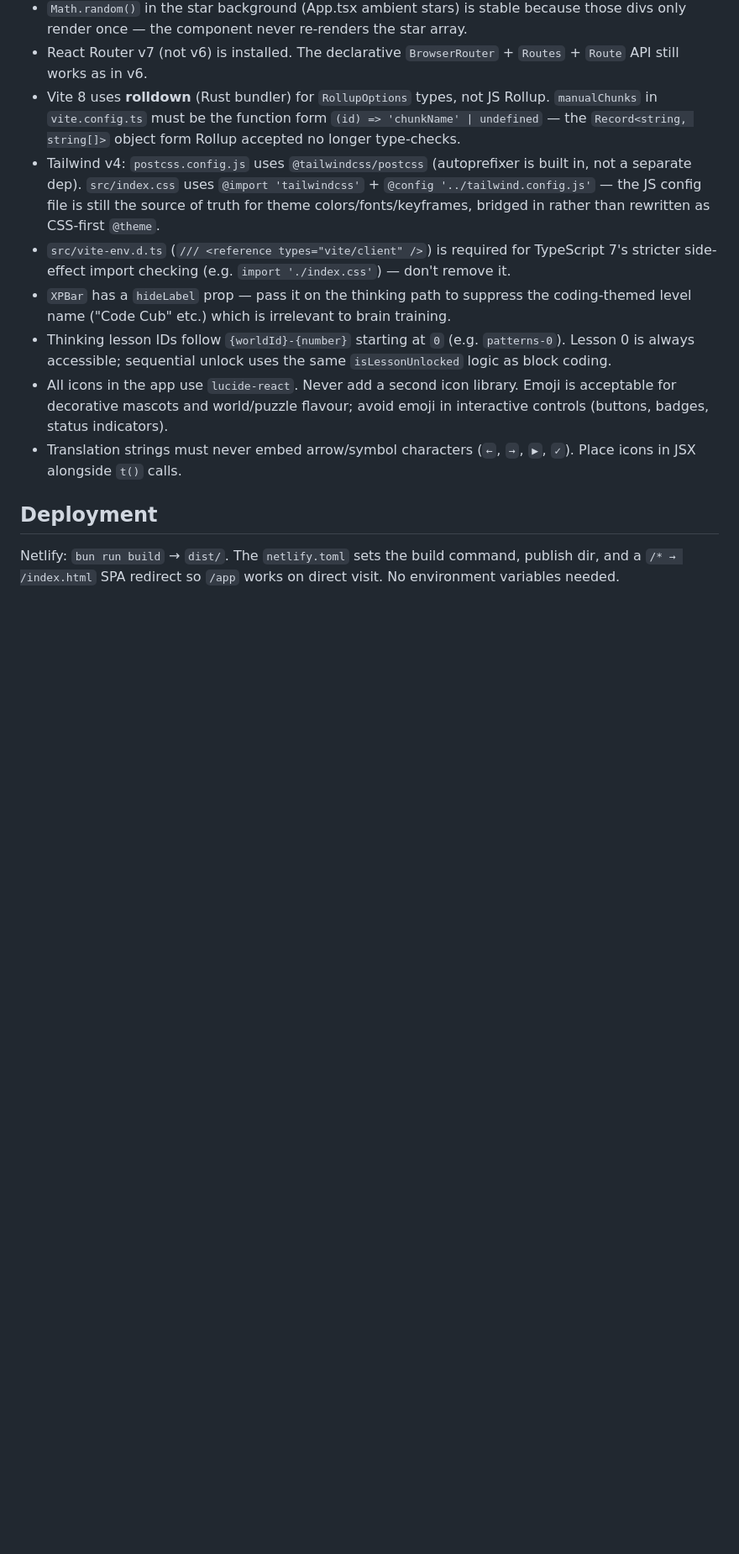
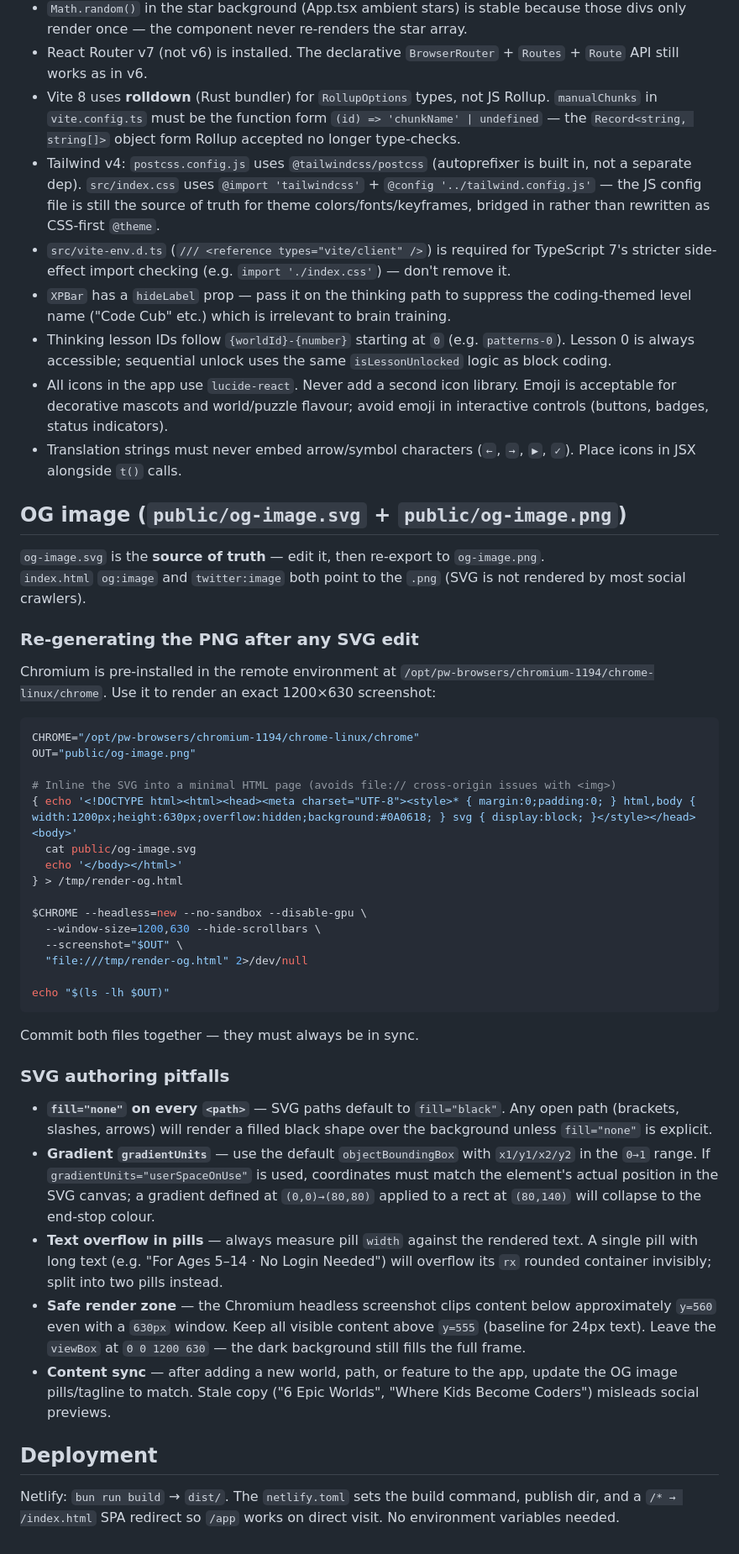
Before and after one commit to mazipan/coding-kids, a Markdown page: .ai/agents/context.md, the part around the change. Shown at 84% size. GitHub-like rendering; blank space fills up the shorter version.

Commit message:
docs: add OG image authoring and PNG sync guidelines to context.md
Documents the Chromium headless render command, SVG pitfalls (fill:none,
gradient units, text overflow, safe render zone), and content sync rule.

Co-Authored-By: Claude Sonnet 4.6 <noreply@anthropic.com>
Claude-Session: https://claude.ai/code/session_01UJT1z1gT4omVdAwaKHTcgg

````diff
--- a/.ai/agents/context.md
+++ b/.ai/agents/context.md
@@ -85,6 +85,43 @@ src/
 - All icons in the app use `lucide-react`. Never add a second icon library. Emoji is acceptable for decorative mascots and world/puzzle flavour; avoid emoji in interactive controls (buttons, badges, status indicators).
 - Translation strings must never embed arrow/symbol characters (`←`, `→`, `▶`, `✓`). Place icons in JSX alongside `t()` calls.
 
+## OG image (`public/og-image.svg` + `public/og-image.png`)
+
+`og-image.svg` is the **source of truth** — edit it, then re-export to `og-image.png`.
+`index.html` `og:image` and `twitter:image` both point to the `.png` (SVG is not rendered by most social crawlers).
+
+### Re-generating the PNG after any SVG edit
+
+Chromium is pre-installed in the remote environment at `/opt/pw-browsers/chromium-1194/chrome-linux/chrome`. Use it to render an exact 1200×630 screenshot:
+
+```bash
+CHROME="/opt/pw-browsers/chromium-1194/chrome-linux/chrome"
+OUT="public/og-image.png"
+
+# Inline the SVG into a minimal HTML page (avoids file:// cross-origin issues with <img>)
+{ echo '<!DOCTYPE html><html><head><meta charset="UTF-8"><style>* { margin:0;padding:0; } html,body { width:1200px;height:630px;overflow:hidden;background:#0A0618; } svg { display:block; }</style></head><body>'
+  cat public/og-image.svg
+  echo '</body></html>'
+} > /tmp/render-og.html
+
+$CHROME --headless=new --no-sandbox --disable-gpu \
+  --window-size=1200,630 --hide-scrollbars \
+  --screenshot="$OUT" \
+  "file:///tmp/render-og.html" 2>/dev/null
+
+echo "$(ls -lh $OUT)"
+```
+
+Commit both files together — they must always be in sync.
+
+### SVG authoring pitfalls
+
+- **`fill="none"` on every `<path>`** — SVG paths default to `fill="black"`. Any open path (brackets, slashes, arrows) will render a filled black shape over the background unless `fill="none"` is explicit.
+- **Gradient `gradientUnits`** — use the default `objectBoundingBox` with `x1/y1/x2/y2` in the `0→1` range. If `gradientUnits="userSpaceOnUse"` is used, coordinates must match the element's actual position in the SVG canvas; a gradient defined at `(0,0)→(80,80)` applied to a rect at `(80,140)` will collapse to the end-stop colour.
+- **Text overflow in pills** — always measure pill `width` against the rendered text. A single pill with long text (e.g. "For Ages 5–14 · No Login Needed") will overflow its `rx` rounded container invisibly; split into two pills instead.
+- **Safe render zone** — the Chromium headless screenshot clips content below approximately `y=560` even with a `630px` window. Keep all visible content above `y=555` (baseline for 24px text). Leave the `viewBox` at `0 0 1200 630` — the dark background still fills the full frame.
+- **Content sync** — after adding a new world, path, or feature to the app, update the OG image pills/tagline to match. Stale copy ("6 Epic Worlds", "Where Kids Become Coders") misleads social previews.
+
 ## Deployment
 
 Netlify: `bun run build` → `dist/`. The `netlify.toml` sets the build command, publish dir, and a `/* → /index.html` SPA redirect so `/app` works on direct visit. No environment variables needed.
````
